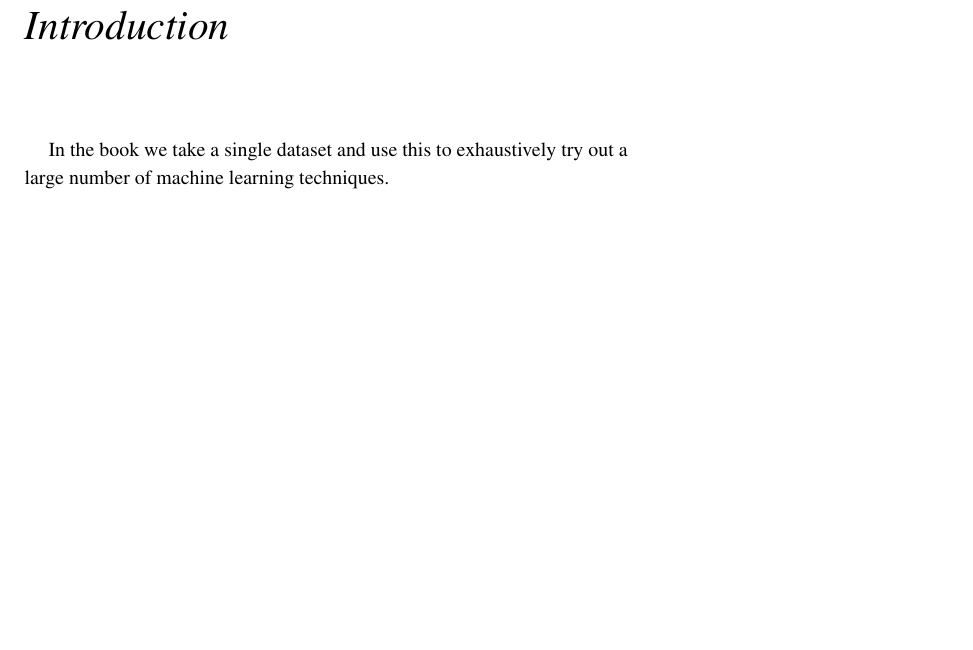
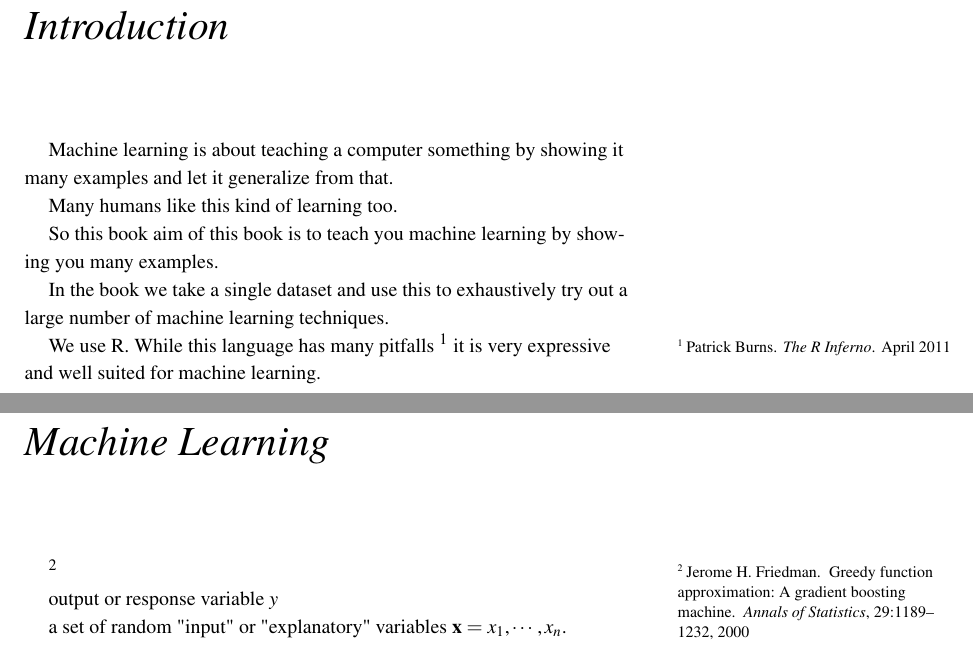
Before and after one commit to gumpu/machine-learning-cookbook, a LaTeX book (Book/book.tex): part of page 11 of 23 before the commit and two parts of pages 11 and 13 of 25 after it, the two joined at a grey line, cut so that both start at the same text, the shorter picture padded with empty space. Compiled offline with pdfLaTeX.

```diff
--- a/Book/book.tex
+++ b/Book/book.tex
@@ -6,6 +6,7 @@
 \usepackage{float}
 \usepackage{subfig}
 \usepackage{graphicx}
+\usepackage{amsmath}
 \usepackage{makeidx}
 \makeindex
 
@@ -15,7 +16,7 @@
 %\usepackage{bookman}
 %\usepackage[T1]{fontenc}
 
-\title{ML Cookbook}
+\title{Machine Learning by Example}
 \author{Frans Slothouber}
 \publisher{We Dig Data}
 \date{\today}
@@ -27,6 +28,11 @@
   July\or August\or September\or October\or November\or
   December\fi\space\number\year
 }
+
+%=============================================================================
+
+\newcommand{\ranvars}[1]{\ensuremath{ \mathbf{#1} }}
+\newcommand{\ranvar}[1]{\ensuremath{ #1 }}
 
 %=============================================================================
 
@@ -70,13 +76,38 @@
 
 \chapter*{Introduction}
 
+Machine learning is about teaching a computer something
+by showing it many examples and let it generalize from that.
+
+Many humans like this kind of learning too.
+
+So this book aim of this book is to teach you machine learning
+by showing you many examples.
+
 In the book we take a single dataset and use this to
 exhaustively try out a large number of machine learning techniques.
 
+We use R.
+While this language has many pitfalls~\cite{Burns2011}
+it is very expressive and well suited for machine learning.
 
 %=============================================================================
 \mainmatter
 
+%=============================================================================
+\chapter{Machine Learning}
+
+% TODO Add illustration.
+
+\cite{friedman2000greedy} % Gives a nice formulation
+
+output or response variable $y$
+
+a set of random "input" or "explanatory" variables
+$\ranvars{x} = {x_1, \cdots, x_n}$.
+
+
+%=============================================================================
 \chapter{The Dataset}
 
 The dataset used in this book is a synthetic one.
```
Also changed, not shown: Book/book.bib (+27 -1 lines), Book/book.tex (9 more changed lines), 3 other files.
